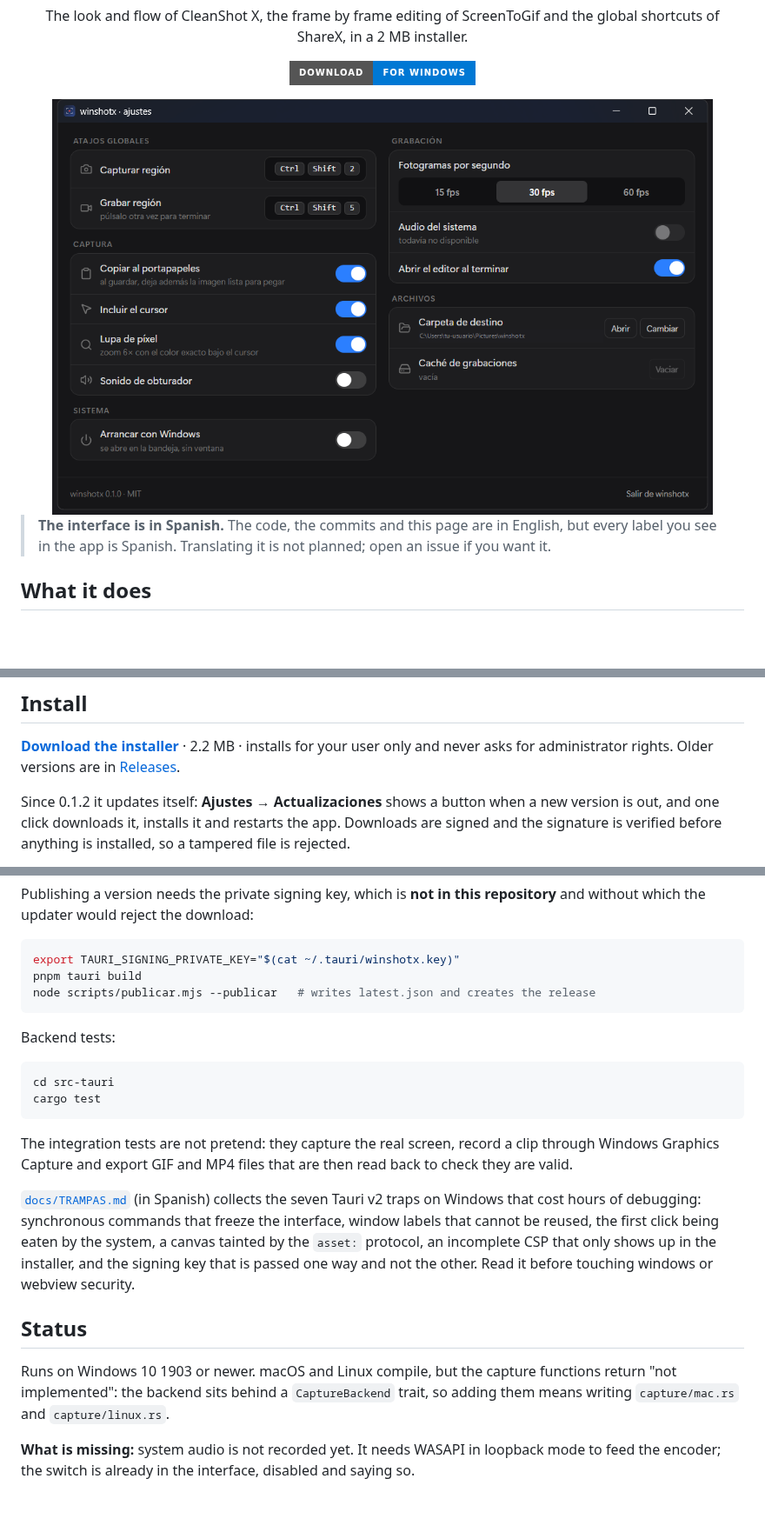
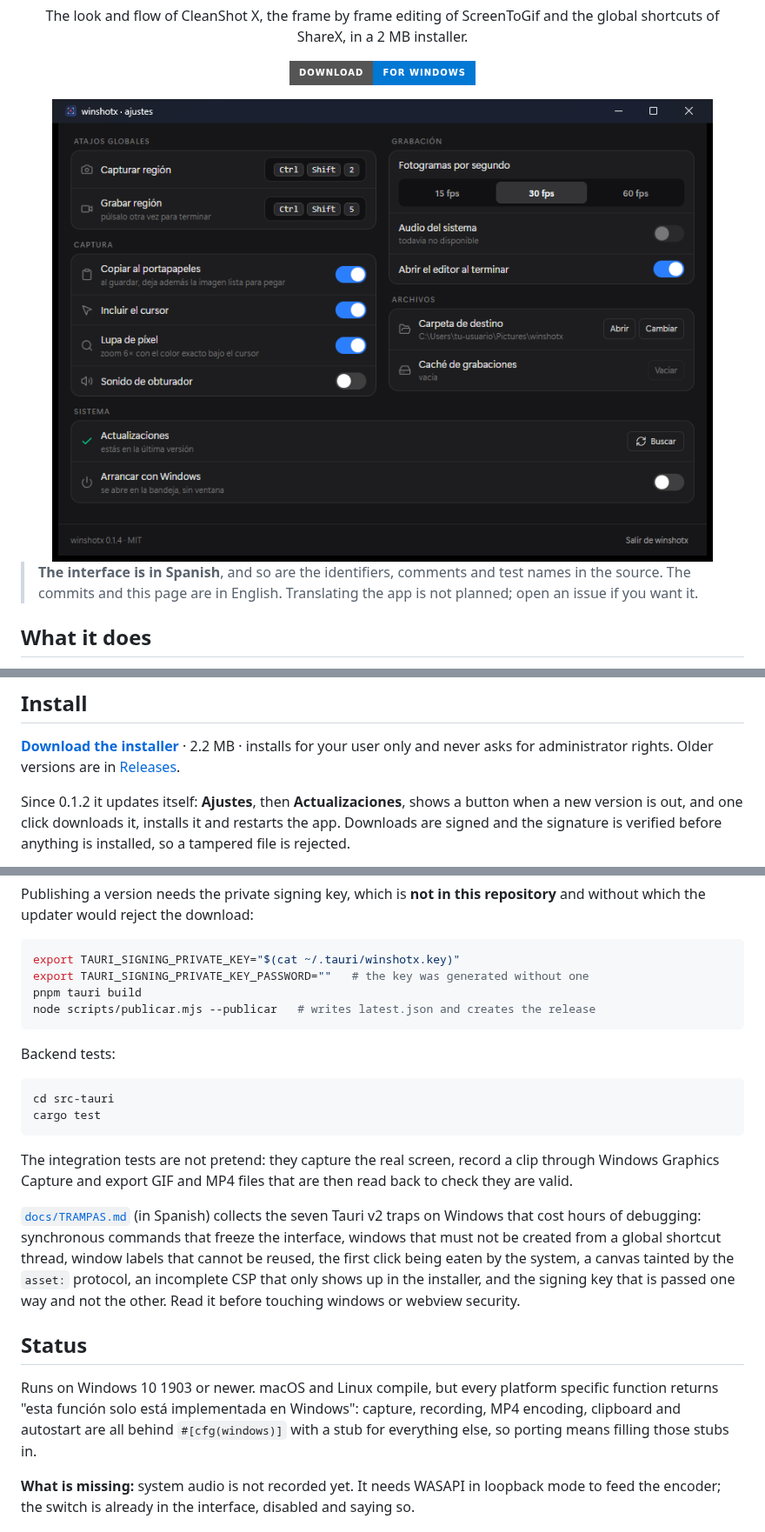
Before and after one commit to Mun1to/winshotx, a Markdown page: README.md, 3 parts joined by grey strips. Shown at 87% size. Rendered like a GitHub page; pictures changed too: docs/img/ajustes.png; badges without logos; blank space fills up the shorter version.

````diff
--- a/README.md
+++ b/README.md
@@ -22,8 +22,9 @@ shortcuts of ShareX, in a 2 MB installer.
 
 </div>
 
-> **The interface is in Spanish.** The code, the commits and this page are in English, but every
-> label you see in the app is Spanish. Translating it is not planned; open an issue if you want it.
+> **The interface is in Spanish**, and so are the identifiers, comments and test names in the
+> source. The commits and this page are in English. Translating the app is not planned; open an
+> issue if you want it.
 
 ## What it does
 
@@ -44,7 +45,7 @@ shortcuts of ShareX, in a 2 MB installer.
 · 2.2 MB · installs for your user only and never asks for administrator rights. Older versions are
 in [Releases](../../releases).
 
-Since 0.1.2 it updates itself: **Ajustes → Actualizaciones** shows a button when a new version is
+Since 0.1.2 it updates itself: **Ajustes**, then **Actualizaciones**, shows a button when a new version is
 out, and one click downloads it, installs it and restarts the app. Downloads are signed and the
 signature is verified before anything is installed, so a tampered file is rejected.
 
@@ -110,6 +110,7 @@ which the updater would reject the download:
 
 ```bash
 export TAURI_SIGNING_PRIVATE_KEY="$(cat ~/.tauri/winshotx.key)"
+export TAURI_SIGNING_PRIVATE_KEY_PASSWORD=""   # the key was generated without one
 pnpm tauri build
 node scripts/publicar.mjs --publicar   # writes latest.json and creates the release
 ```
@@ -125,16 +126,17 @@ The integration tests are not pretend: they capture the real screen, record a cl
 Graphics Capture and export GIF and MP4 files that are then read back to check they are valid.
 
 [`docs/TRAMPAS.md`](docs/TRAMPAS.md) (in Spanish) collects the seven Tauri v2 traps on Windows that
-cost hours of debugging: synchronous commands that freeze the interface, window labels that cannot
-be reused, the first click being eaten by the system, a canvas tainted by the `asset:` protocol, an
-incomplete CSP that only shows up in the installer, and the signing key that is passed one way and
-not the other. Read it before touching windows or webview security.
+cost hours of debugging: synchronous commands that freeze the interface, windows that must not be
+created from a global shortcut thread, window labels that cannot be reused, the first click being
+eaten by the system, a canvas tainted by the `asset:` protocol, an incomplete CSP that only shows
+up in the installer, and the signing key that is passed one way and not the other. Read it before touching windows or webview security.
 
 ## Status
 
-Runs on Windows 10 1903 or newer. macOS and Linux compile, but the capture functions return "not
-implemented": the backend sits behind a `CaptureBackend` trait, so adding them means writing
-`capture/mac.rs` and `capture/linux.rs`.
+Runs on Windows 10 1903 or newer. macOS and Linux compile, but every platform specific function
+returns "esta función solo está implementada en Windows": capture, recording, MP4 encoding,
+clipboard and autostart are all behind `#[cfg(windows)]` with a stub for everything else, so
+porting means filling those stubs in.
 
 **What is missing:** system audio is not recorded yet. It needs WASAPI in loopback mode to feed the
 encoder; the switch is already in the interface, disabled and saying so.
````
Also changed, not shown: other parts of README.md (+1 -2 lines), README.es.md (+9 -8 lines), 1 other file.
